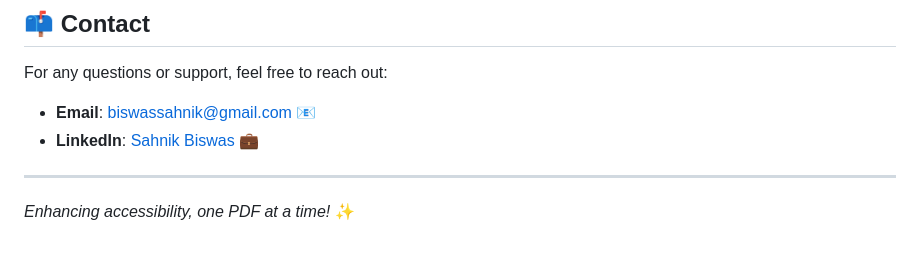
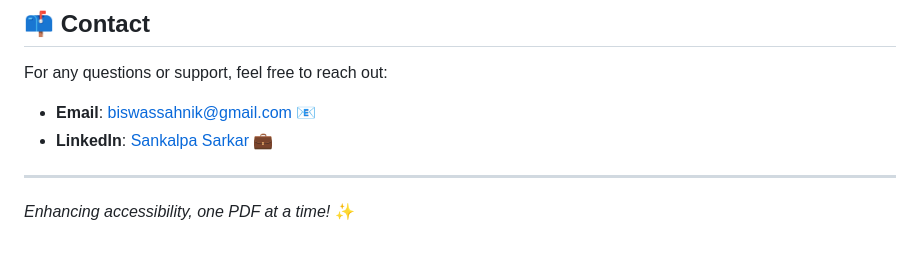
Before and after one commit to sanks011/LexiShift, a Markdown page: README.md, the part around the change. GitHub-like rendering.

```diff
--- a/README.md
+++ b/README.md
@@ -110,8 +110,8 @@ This project is licensed under the **MIT License**. See the [LICENSE](https://gi
 
 For any questions or support, feel free to reach out:
 
-- **Email**: [biswassahnik@gmail.com](mailto:biswassahnik@gmail.com) 📧
-- **LinkedIn**: [Sahnik Biswas](https://www.linkedin.com/in/sahnik-biswas-8514012a7) 💼
+- **Email**: [biswassahnik@gmail.com](mailto:sankalpasarkar68@gmail.com) 📧
+- **LinkedIn**: [Sankalpa Sarkar]((https://www.linkedin.com/in/sankalpacodes/)) 💼
 
 ---
 
```
